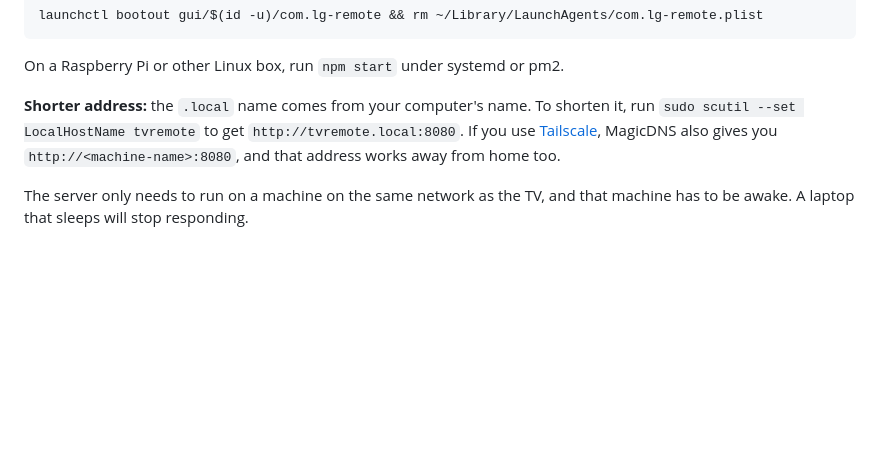
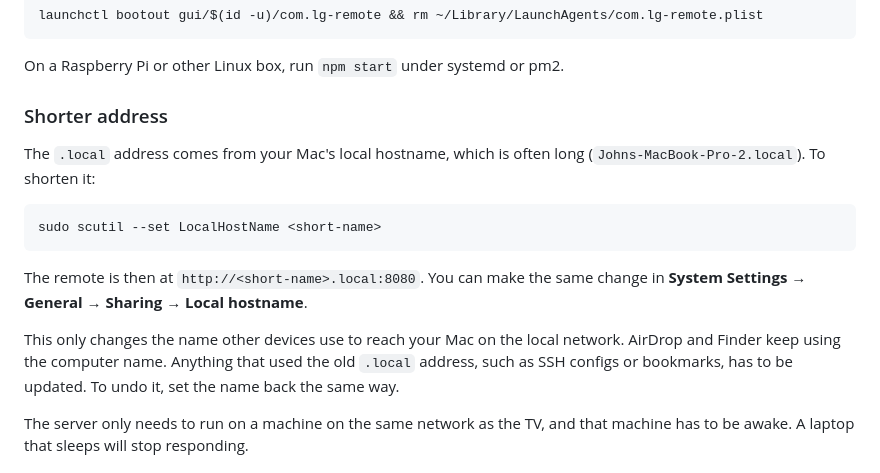
Before and after one commit to HugoLiconV/lg-remote, a Markdown page: README.md, the part around the change. Drawn GitHub-style; blank space fills up the shorter version.

Commit message:
Document shortening the .local hostname
Co-Authored-By: Claude Opus 5.5 <noreply@anthropic.com>

````diff
--- a/README.md
+++ b/README.md
@@ -49,7 +49,17 @@ launchctl bootout gui/$(id -u)/com.lg-remote && rm ~/Library/LaunchAgents/com.lg
 
 On a Raspberry Pi or other Linux box, run `npm start` under systemd or pm2.
 
-**Shorter address:** the `.local` name comes from your computer's name. To shorten it, run `sudo scutil --set LocalHostName tvremote` to get `http://tvremote.local:8080`. If you use [Tailscale](https://tailscale.com), MagicDNS also gives you `http://<machine-name>:8080`, and that address works away from home too.
+### Shorter address
+
+The `.local` address comes from your Mac's local hostname, which is often long (`Johns-MacBook-Pro-2.local`). To shorten it:
+
+```sh
+sudo scutil --set LocalHostName <short-name>
+```
+
+The remote is then at `http://<short-name>.local:8080`. You can make the same change in **System Settings → General → Sharing → Local hostname**.
+
+This only changes the name other devices use to reach your Mac on the local network. AirDrop and Finder keep using the computer name. Anything that used the old `.local` address, such as SSH configs or bookmarks, has to be updated. To undo it, set the name back the same way.
 
 The server only needs to run on a machine on the same network as the TV, and that machine has to be awake. A laptop that sleeps will stop responding.
 
````
